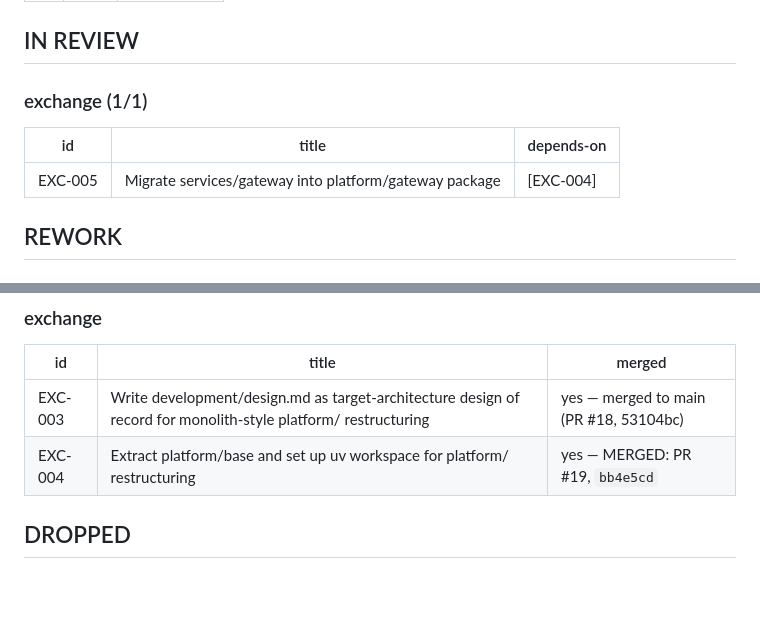
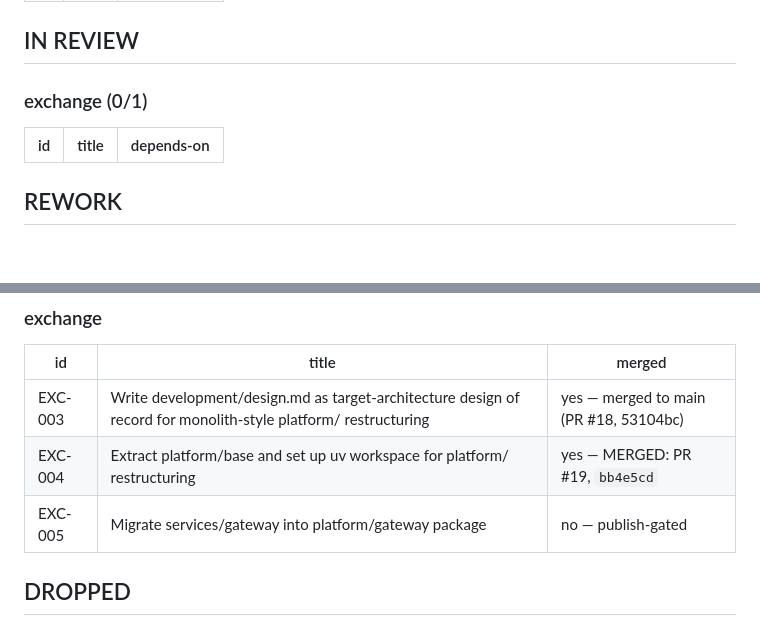
Before and after one commit to codcod/stock-exchange, a Markdown page: tickets/BOARD.md, 2 parts joined by grey strips. GitHub-like rendering; blank space fills up the shorter version.

```diff
--- a/tickets/BOARD.md
+++ b/tickets/BOARD.md
@@ -20,11 +20,10 @@ Last updated: 2026-09-17
 
 ## IN REVIEW
 
-### exchange (1/1)
+### exchange (0/1)
 
 | id | title | depends-on |
 |---|---|---|
-| EXC-005 | Migrate services/gateway into platform/gateway package | [EXC-004] |
 
 ## REWORK
 
@@ -68,6 +67,7 @@ Last updated: 2026-09-17
 |---|---|---|
 | EXC-003 | Write development/design.md as target-architecture design of record for monolith-style platform/ restructuring | yes — merged to main (PR #18, 53104bc) |
 | EXC-004 | Extract platform/base and set up uv workspace for platform/ restructuring | yes — MERGED: PR #19, `bb4e5cd` |
+| EXC-005 | Migrate services/gateway into platform/gateway package | no — publish-gated |
 
 ## DROPPED
 
```
Also changed, not shown: tickets/2-ready/EXC-006-migrate-services-market-data-into-platform-market-data-package.md (+8 -0 lines), tickets/6-done/EXC-005-migrate-services-gateway-into-platform-gateway-package.md (renamed from tickets/4-in-review/EXC-005-migrate-services-gateway-into-platform-gateway-package.md, +36 -1 lines).
